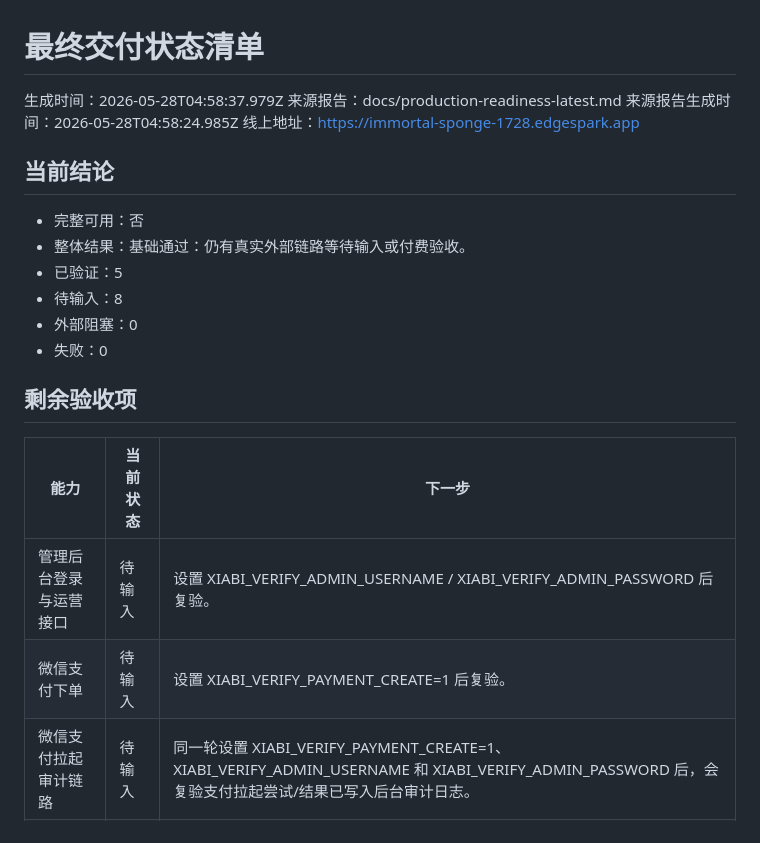
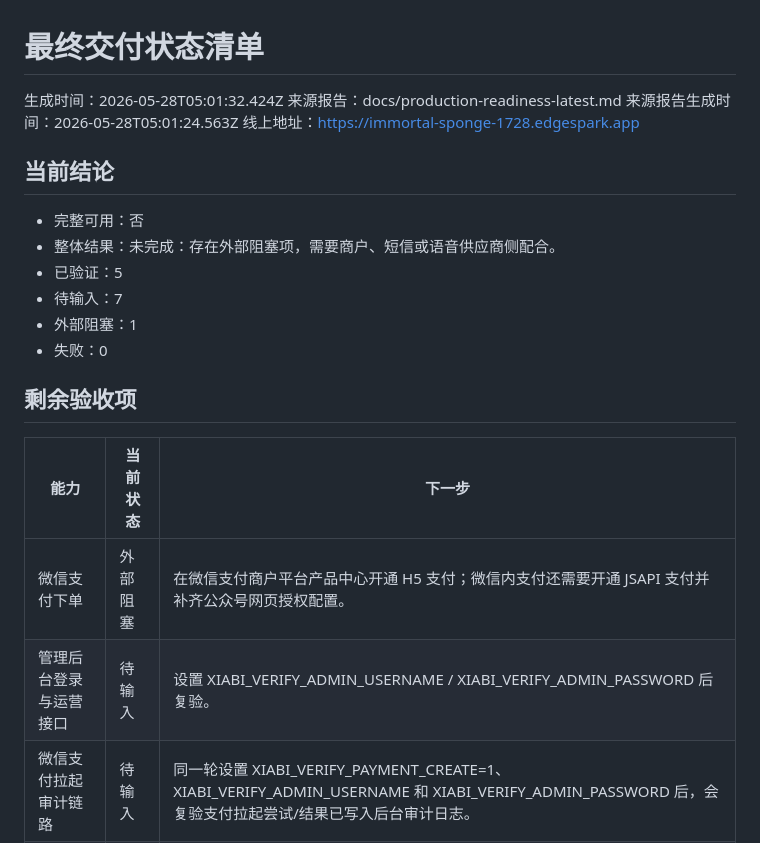
Before and after one commit to PC0008/xiabi, a Markdown page: docs/delivery-status-latest.md, the part around the change. Drawn GitHub-style.

```diff
--- a/docs/delivery-status-latest.md
+++ b/docs/delivery-status-latest.md
@@ -1,25 +1,25 @@
 # 最终交付状态清单
 
-生成时间：2026-05-28T04:58:37.979Z
+生成时间：2026-05-28T05:01:32.424Z
 来源报告：docs/production-readiness-latest.md
-来源报告生成时间：2026-05-28T04:58:24.985Z
+来源报告生成时间：2026-05-28T05:01:24.563Z
 线上地址：https://immortal-sponge-1728.edgespark.app
 
 ## 当前结论
 
 - 完整可用：否
-- 整体结果：基础通过：仍有真实外部链路等待输入或付费验收。
+- 整体结果：未完成：存在外部阻塞项，需要商户、短信或语音供应商侧配合。
 - 已验证：5
-- 待输入：8
-- 外部阻塞：0
+- 待输入：7
+- 外部阻塞：1
 - 失败：0
 
 ## 剩余验收项
 
 | 能力 | 当前状态 | 下一步 |
 | --- | --- | --- |
+| 微信支付下单 | 外部阻塞 | 在微信支付商户平台产品中心开通 H5 支付；微信内支付还需要开通 JSAPI 支付并补齐公众号网页授权配置。 |
 | 管理后台登录与运营接口 | 待输入 | 设置 XIABI_VERIFY_ADMIN_USERNAME / XIABI_VERIFY_ADMIN_PASSWORD 后复验。 |
-| 微信支付下单 | 待输入 | 设置 XIABI_VERIFY_PAYMENT_CREATE=1 后复验。 |
 | 微信支付拉起审计链路 | 待输入 | 同一轮设置 XIABI_VERIFY_PAYMENT_CREATE=1、XIABI_VERIFY_ADMIN_USERNAME 和 XIABI_VERIFY_ADMIN_PASSWORD 后，会复验支付拉起尝试/结果已写入后台审计日志。 |
 | 微信付款回调与权益到账 | 待输入 | 完成真实付款后设置 XIABI_VERIFY_PAID_ORDER_ID，并可设置 XIABI_VERIFY_REQUIRE_WEBHOOK=1；脚本会复验重复补发不重复加权益。 |
 | 短信发送与手机号绑定 | 待输入 | 设置 XIABI_VERIFY_SMS_PHONE 发送验证码；收到后设置 XIABI_VERIFY_SMS_CODE 复验绑定。 |
```
Also changed, not shown: PROGRESS.md (+3 -1 lines), docs/production-readiness-latest.md (+7 -7 lines).
